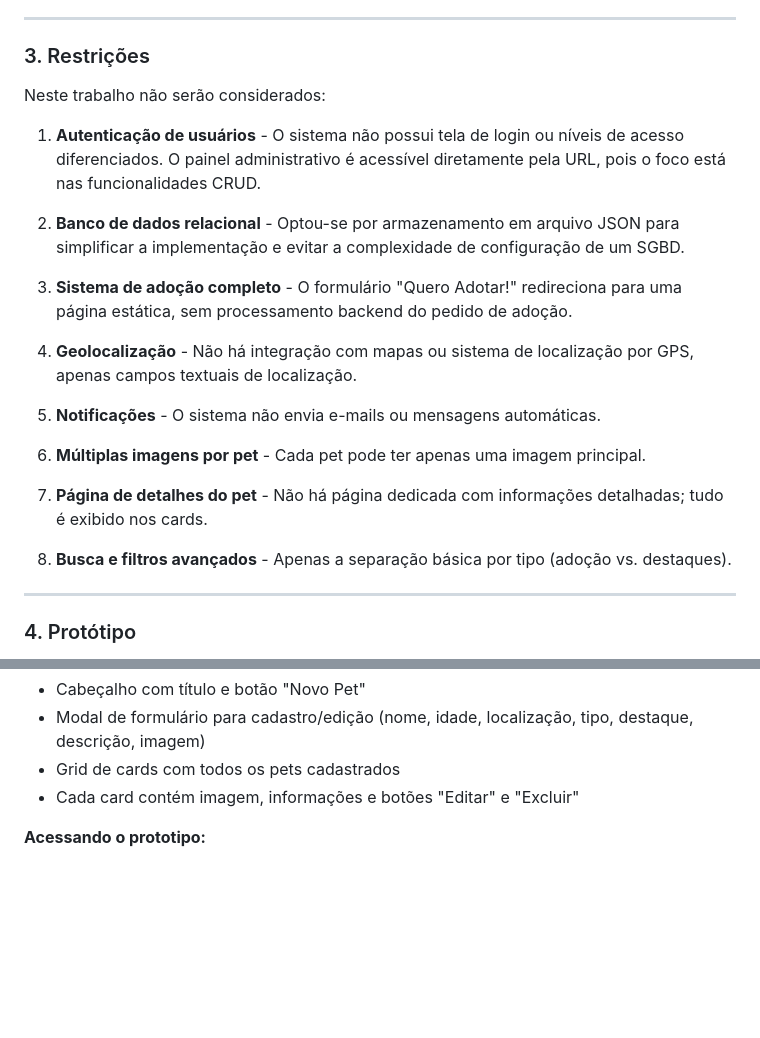
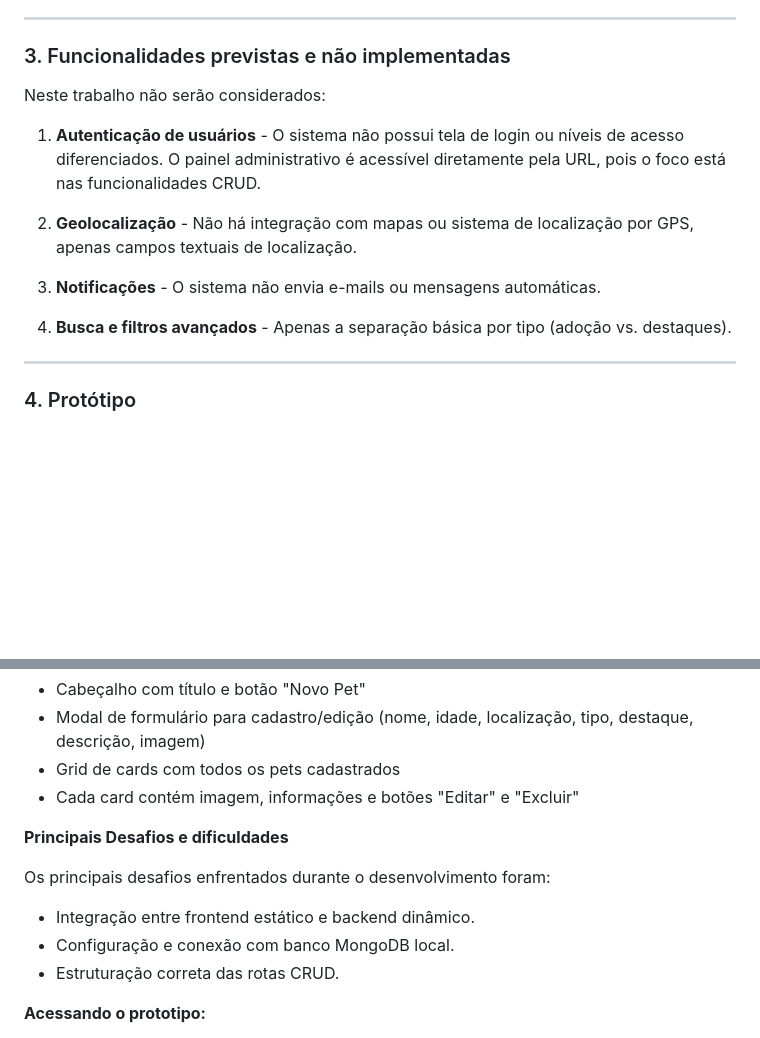
Before and after one commit to DaviVenancio2022/projetoWEB1, a Markdown page: README.md, 2 parts joined by grey strips. Drawn GitHub-style; blank space fills up the shorter version.

Commit message:
Att readme versao final

```diff
--- a/README.md
+++ b/README.md
@@ -63,25 +63,17 @@ Este projeto terá as seguintes funcionalidades:
 
 ---
 
-### 3. Restrições
+### 3. Funcionalidades previstas e não implementadas
 
 Neste trabalho não serão considerados:
 
 1. **Autenticação de usuários** - O sistema não possui tela de login ou níveis de acesso diferenciados. O painel administrativo é acessível diretamente pela URL, pois o foco está nas funcionalidades CRUD.
 
-2. **Banco de dados relacional** - Optou-se por armazenamento em arquivo JSON para simplificar a implementação e evitar a complexidade de configuração de um SGBD.
+2. **Geolocalização** - Não há integração com mapas ou sistema de localização por GPS, apenas campos textuais de localização.
 
-3. **Sistema de adoção completo** - O formulário "Quero Adotar!" redireciona para uma página estática, sem processamento backend do pedido de adoção.
+3. **Notificações** - O sistema não envia e-mails ou mensagens automáticas.
 
-4. **Geolocalização** - Não há integração com mapas ou sistema de localização por GPS, apenas campos textuais de localização.
-
-5. **Notificações** - O sistema não envia e-mails ou mensagens automáticas.
-
-6. **Múltiplas imagens por pet** - Cada pet pode ter apenas uma imagem principal.
-
-7. **Página de detalhes do pet** - Não há página dedicada com informações detalhadas; tudo é exibido nos cards.
-
-8. **Busca e filtros avançados** - Apenas a separação básica por tipo (adoção vs. destaques).
+4. **Busca e filtros avançados** - Apenas a separação básica por tipo (adoção vs. destaques).
 
 ---
 
@@ -103,6 +95,14 @@ Os protótipos das páginas foram elaborados e podem ser encontrados nos seguint
 - Modal de formulário para cadastro/edição (nome, idade, localização, tipo, destaque, descrição, imagem)
 - Grid de cards com todos os pets cadastrados
 - Cada card contém imagem, informações e botões "Editar" e "Excluir"
+
+**Principais Desafios e dificuldades**
+
+Os principais desafios enfrentados durante o desenvolvimento foram:
+
+- Integração entre frontend estático e backend dinâmico.
+- Configuração e conexão com banco MongoDB local.
+- Estruturação correta das rotas CRUD.
 
 **Acessando o prototipo:**
 
```
